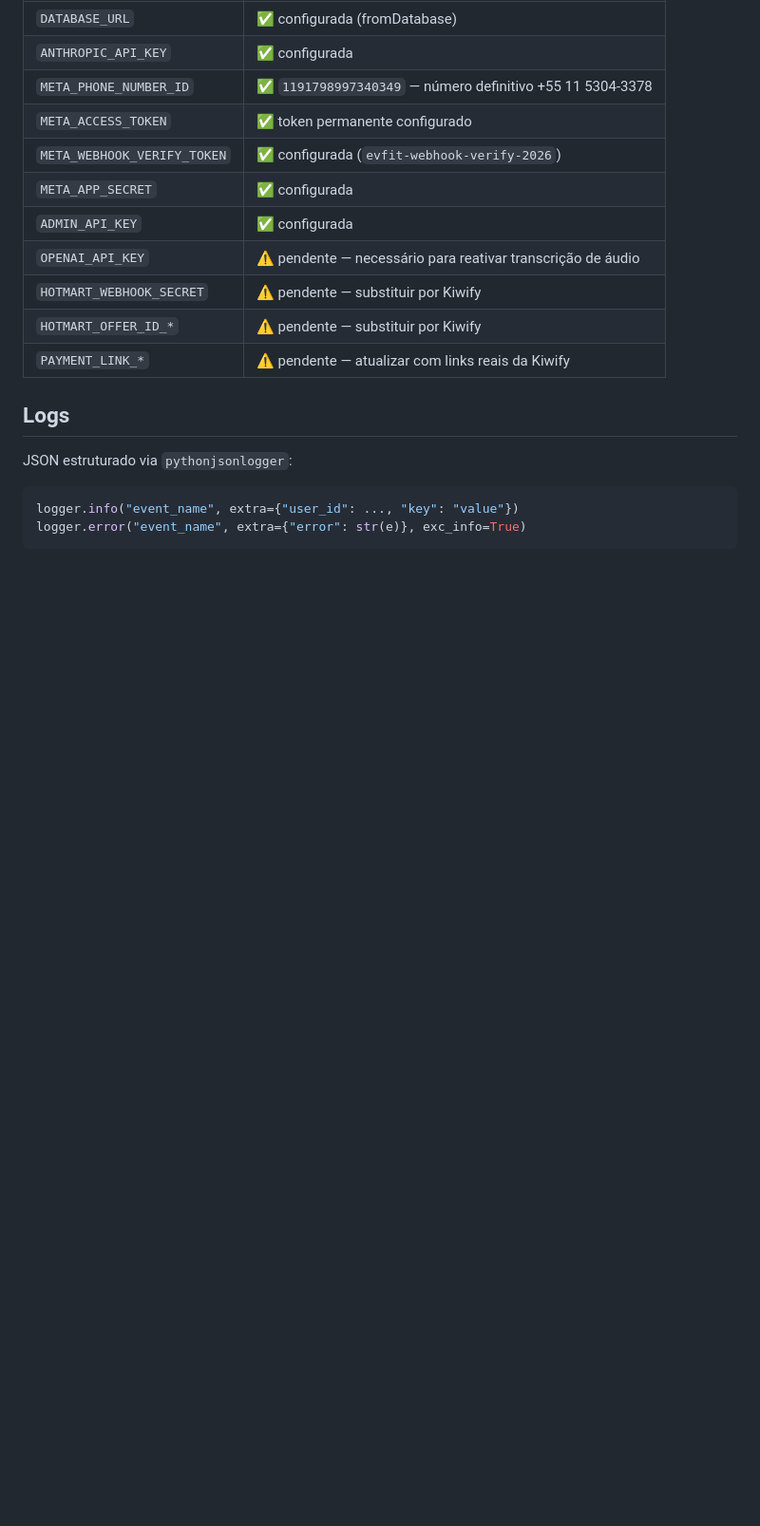
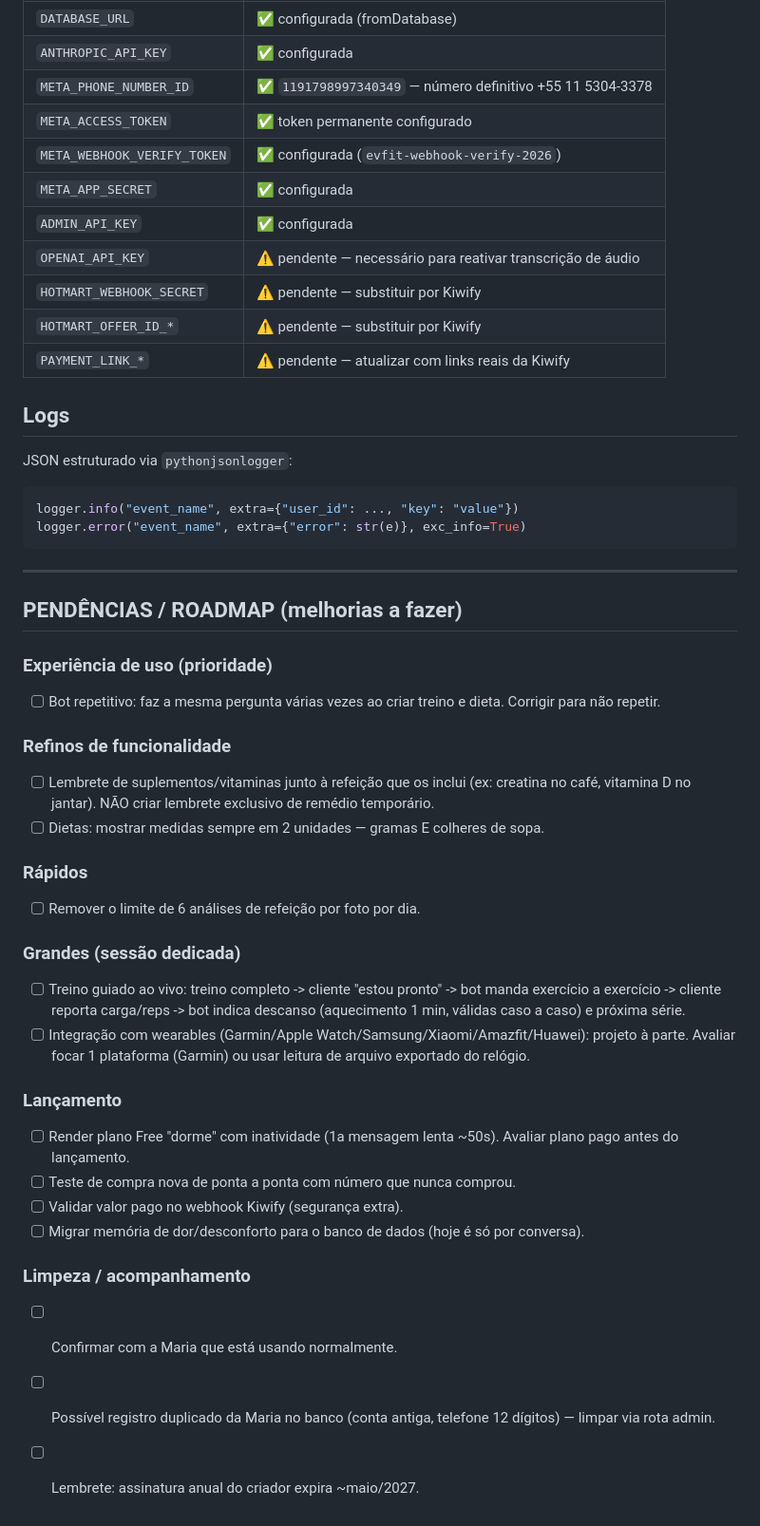
Before and after one commit to Igorhanate/EvolutionFitIA, a Markdown page: CLAUDE.md, the part around the change. Shown at 95% size. Drawn GitHub-style; blank space fills up the shorter version.

Commit message:
docs: adiciona roadmap de pendencias ao CLAUDE.md

````diff
--- a/CLAUDE.md
+++ b/CLAUDE.md
@@ -326,3 +326,32 @@ JSON estruturado via `pythonjsonlogger`:
 logger.info("event_name", extra={"user_id": ..., "key": "value"})
 logger.error("event_name", extra={"error": str(e)}, exc_info=True)
 ```
+
+---
+
+## PENDÊNCIAS / ROADMAP (melhorias a fazer)
+
+### Experiência de uso (prioridade)
+- [ ] Bot repetitivo: faz a mesma pergunta várias vezes ao criar treino e dieta. Corrigir para não repetir.
+
+### Refinos de funcionalidade
+- [ ] Lembrete de suplementos/vitaminas junto à refeição que os inclui (ex: creatina no café, vitamina D no jantar). NÃO criar lembrete exclusivo de remédio temporário.
+- [ ] Dietas: mostrar medidas sempre em 2 unidades — gramas E colheres de sopa.
+
+### Rápidos
+- [ ] Remover o limite de 6 análises de refeição por foto por dia.
+
+### Grandes (sessão dedicada)
+- [ ] Treino guiado ao vivo: treino completo -> cliente "estou pronto" -> bot manda exercício a exercício -> cliente reporta carga/reps -> bot indica descanso (aquecimento 1 min, válidas caso a caso) e próxima série.
+- [ ] Integração com wearables (Garmin/Apple Watch/Samsung/Xiaomi/Amazfit/Huawei): projeto à parte. Avaliar focar 1 plataforma (Garmin) ou usar leitura de arquivo exportado do relógio.
+
+### Lançamento
+- [ ] Render plano Free "dorme" com inatividade (1a mensagem lenta ~50s). Avaliar plano pago antes do lançamento.
+- [ ] Teste de compra nova de ponta a ponta com número que nunca comprou.
+- [ ] Validar valor pago no webhook Kiwify (segurança extra).
+- [ ] Migrar memória de dor/desconforto para o banco de dados (hoje é só por conversa).
+
+### Limpeza / acompanhamento
+- [ ] Confirmar com a Maria que está usando normalmente.
+- [ ] Possível registro duplicado da Maria no banco (conta antiga, telefone 12 dígitos) — limpar via rota admin.
+- [ ] Lembrete: assinatura anual do criador expira ~maio/2027.
````
